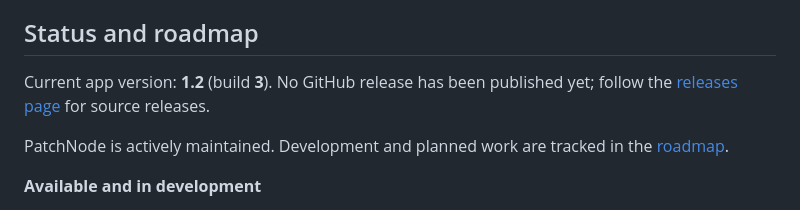
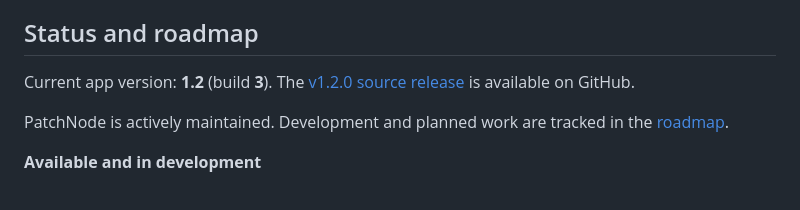
Before and after one commit to Patchbay-s/PatchNode, a Markdown page: README.md, the part around the change. GitHub-like rendering.

Commit message:
Fix release status in README
Signed-off-by: Antxis77 <64417162+Antxis77@users.noreply.github.com>

```diff
--- a/README.md
+++ b/README.md
@@ -277,7 +277,7 @@ schema compatible with CloudKit; Keychain for every secret.
 
 ## Status and roadmap
 
-Current app version: **1.2** (build **3**). No GitHub release has been published yet; follow the [releases page](https://github.com/Patchbay-s/PatchNode/releases) for source releases.
+Current app version: **1.2** (build **3**). The [v1.2.0 source release](https://github.com/Patchbay-s/PatchNode/releases/tag/v1.2.0) is available on GitHub.
 
 PatchNode is actively maintained. Development and planned work are tracked in
 the [roadmap](docs/ROADMAP.md).
```
